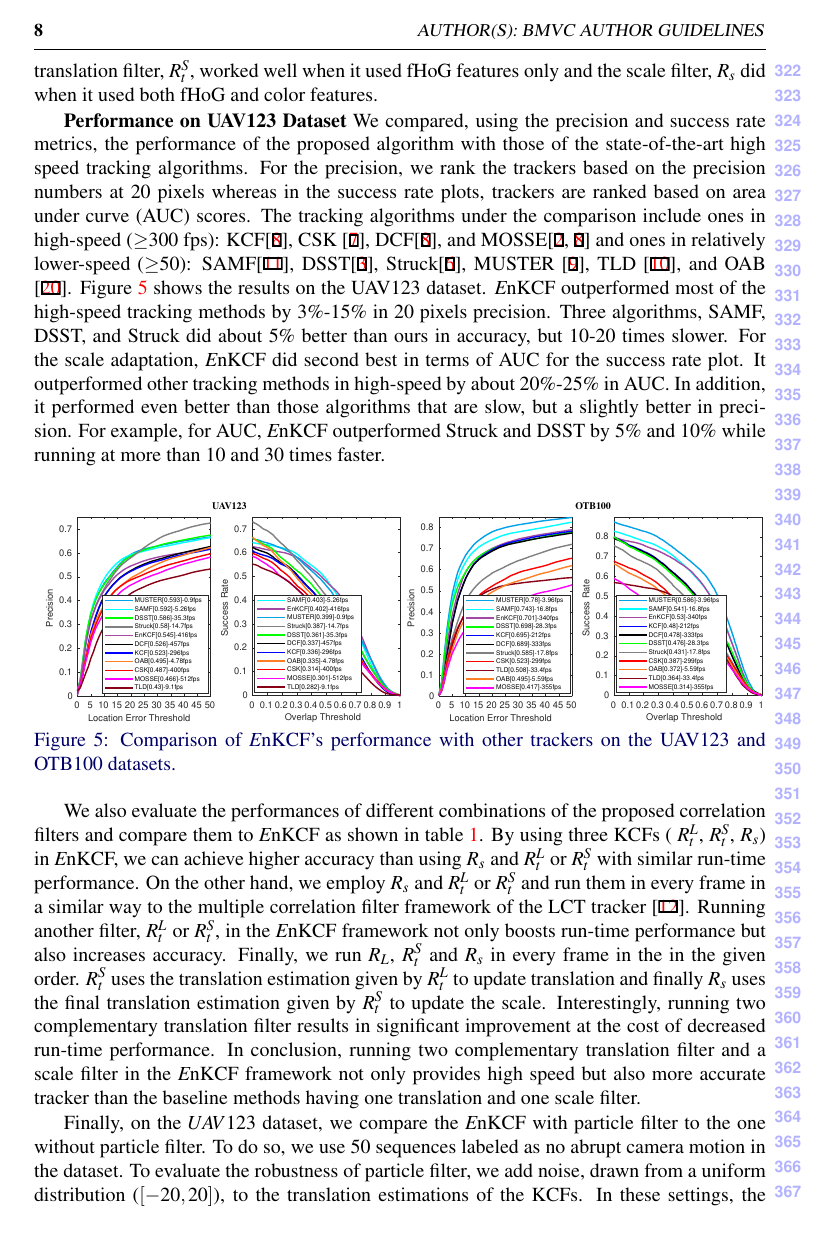
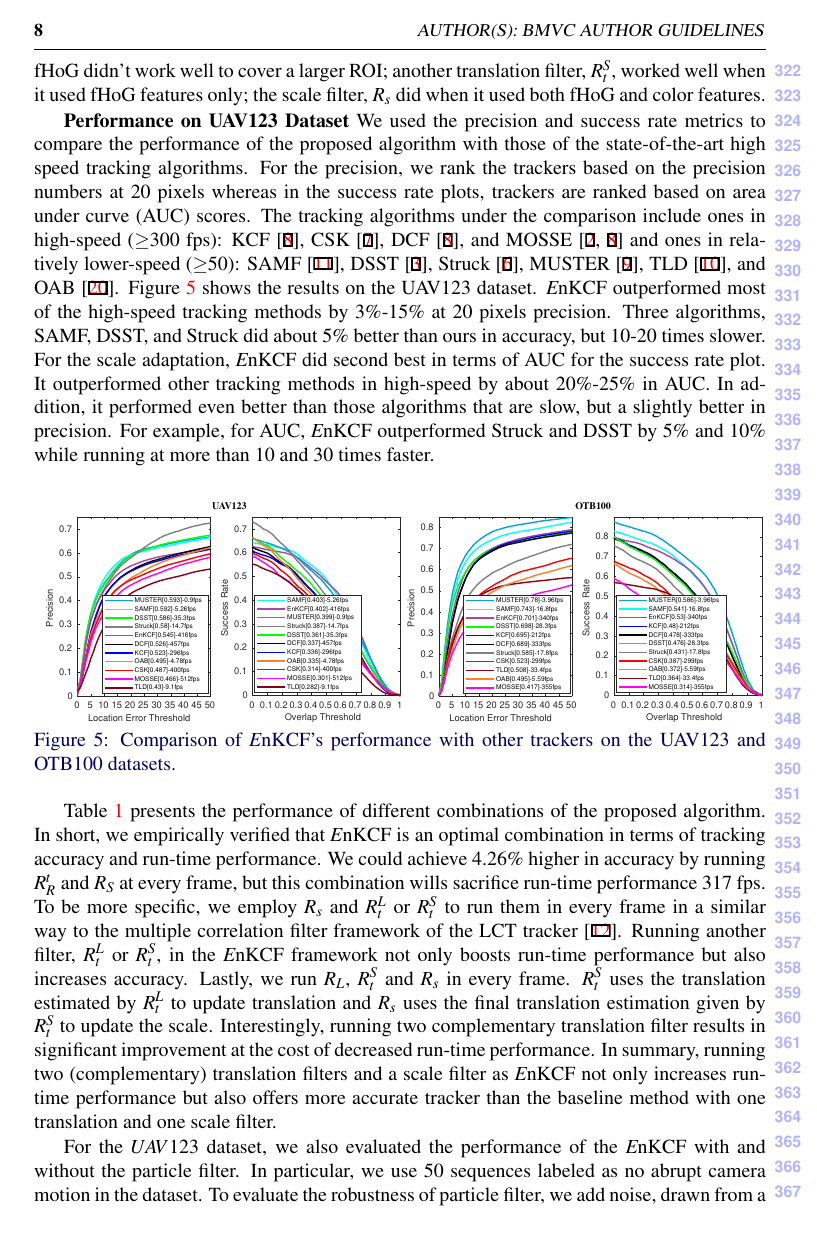
Before and after one commit to uzkent/EnKCF_Tracker, a LaTeX document (bmvc_review.tex): page 8 of 11. Compiled offline with pdfLaTeX.

Commit message:
Revised the experimental section and went over the draft.

```diff
--- a/bmvc_review.tex
+++ b/bmvc_review.tex
@@ -514,23 +512,26 @@ through experiments, that only fHoG didn't work well to cover a larger
-ROI. In a same way, we found that another translation filter,
-$R_{t}^{S}$, worked well when it used fHoG features only and the scale
-filter, $R_{s}$ did when it used both fHoG and color features.
+and color-naming \cite{van2009learning} features to more effectively
+learn the background around the target. Through experiments, we found
+that only fHoG didn't work well to cover a larger ROI; another
+translation filter, $R_{t}^{S}$, worked well when it used fHoG
+features only; the scale filter, $R_{s}$ did when it used both fHoG
+and color features.
 
-\textbf{Performance on UAV123 Dataset} We compared, using the
-precision and success rate metrics, the performance of the proposed
+\textbf{Performance on UAV123 Dataset} We used the precision and
+success rate metrics to compare the performance of the proposed
 algorithm with those of the state-of-the-art high speed tracking
 algorithms. For the precision, we rank the trackers based on the
 precision numbers at 20 pixels whereas in the success rate plots,
 trackers are ranked based on area under curve (AUC) scores. The
 tracking algorithms under the comparison include ones in high-speed
-($\geq$300 fps): KCF\cite{henriques2015high}, CSK
-\cite{henriques2012exploiting}, DCF\cite{henriques2015high}, and
-MOSSE\cite{bolme2010visual,henriques2015high} and ones in relatively
-lower-speed ($\geq$50): SAMF\cite{li2014scale},
-DSST\cite{danelljan2014accurate}, Struck\cite{hare2012efficient},
-MUSTER \cite{hong2015multi}, TLD \cite{kalal2012tracking}, and OAB
+($\geq$300 fps): KCF \cite{henriques2015high}, CSK
+\cite{henriques2012exploiting}, DCF \cite{henriques2015high}, and
+MOSSE \cite{bolme2010visual,henriques2015high} and ones in relatively
+lower-speed ($\geq$50): SAMF \cite{li2014scale}, DSST
+\cite{danelljan2014accurate}, Struck \cite{hare2012efficient}, MUSTER
+\cite{hong2015multi}, TLD \cite{kalal2012tracking}, and OAB
 \cite{zhang2012robust}. Figure \ref{fig:UAV123_DATASET} shows the
 results on the UAV123 dataset. {\it E}nKCF outperformed most of the
-high-speed tracking methods by $3\%$-$15\%$ in 20 pixels
+high-speed tracking methods by $3\%$-$15\%$ at 20 pixels
 precision. Three algorithms, SAMF, DSST, and Struck did about 5\%
 better than ours in accuracy, but 10-20 times slower. For the scale
 adaptation, {\it E}nKCF did second best in terms of AUC for the
@@ -553,24 +554,27 @@ times faster.
 \label{fig:UAV123_DATASET}
 \end{figure}
 
-We also evaluate the performances of different combinations of the proposed correlation filters and
-compare them to {\it E}nKCF as shown in table~\ref{table:Comparison_to_LCT}.
-By using three KCFs ( $R_{t}^{L}$, $R_{t}^{S}$, $R_{s}$) in {\it E}nKCF,
-we can achieve higher accuracy than using $R_{s}$ and $R_{t}^{L}$ or
-$R_{t}^{S}$ with similar run-time performance. On the other hand, we
-employ $R_{s}$ and $R_{t}^{L}$ or $R_{t}^{S}$ and run them in every frame in a similar way
-to the multiple correlation filter framework of the LCT tracker \cite{ma2015long}. Running another filter, $R_{t}^{L}$ or
-$R_{t}^{S}$, in the {\it E}nKCF framework not only boosts run-time performance but also increases
-accuracy. Finally, we run  $R_{L}$, $R_{t}^{S}$ and $R_{s}$ in every frame in the in the given order.
-$R_{t}^{S}$ uses the translation estimation given by
-$R_{t}^{L}$ to update translation and finally $R_{s}$ uses the final
+Table \ref{table:Comparison_to_LCT} presents the performance of
+different combinations of the proposed algorithm. In short, we
+empirically verified that \textit{E}nKCF is an optimal combination in
+terms of tracking accuracy and run-time performance. We could achieve
+4.26\% higher in accuracy by running $R_{R}^{t}$ and $R_{S}$ at every
+frame, but this combination wills sacrifice run-time performance 317
+fps.  To be more specific, we employ $R_{s}$ and $R_{t}^{L}$ or
+$R_{t}^{S}$ to run them in every frame in a similar way to the
+multiple correlation filter framework of the LCT tracker
+\cite{ma2015long}. Running another filter, $R_{t}^{L}$ or $R_{t}^{S}$,
+in the {\it E}nKCF framework not only boosts run-time performance but
+also increases accuracy. Lastly, we run $R_{L}$, $R_{t}^{S}$ and
+$R_{s}$ in every frame.  $R_{t}^{S}$ uses the translation estimated by
+$R_{t}^{L}$ to update translation and $R_{s}$ uses the final
 translation estimation given by $R_{t}^{S}$ to update the
 scale. Interestingly, running two complementary translation filter
 results in significant improvement at the cost of decreased run-time
-performance. In conclusion, running two complementary translation
-filter and a scale filter in the {\it E}nKCF framework not only
-provides high speed but also more accurate tracker than the baseline
-methods having one translation and one scale filter.
+performance. In summary, running two (complementary) translation
+filters and a scale filter as {\it E}nKCF not only increases run-time
+performance but also offers more accurate tracker than the baseline
+method with one translation and one scale filter.
 \begin{table}[!h]
 \smaller
 \begin{center}
```
Also changed, not shown: bmvc_review.tex (61 more changed lines).
